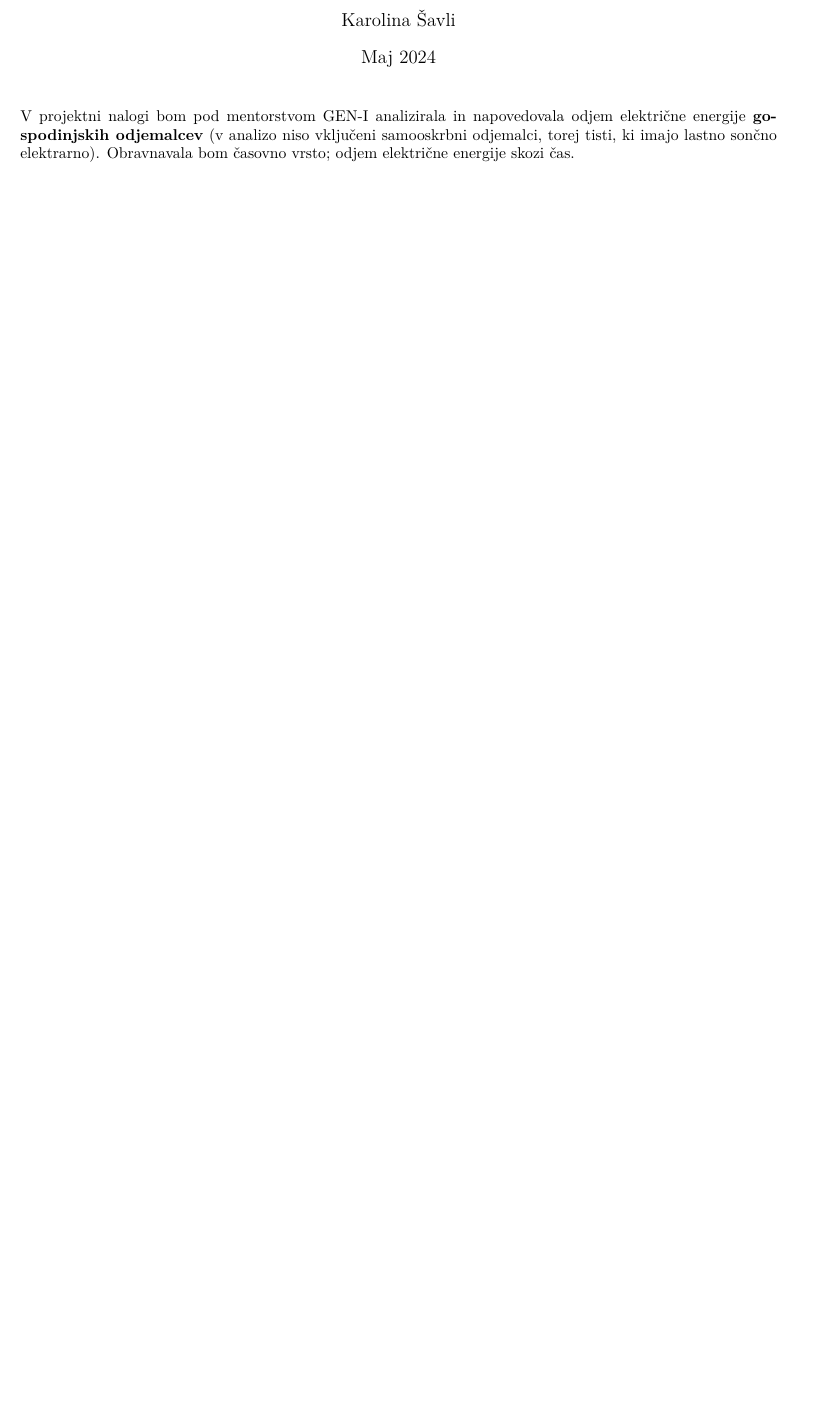
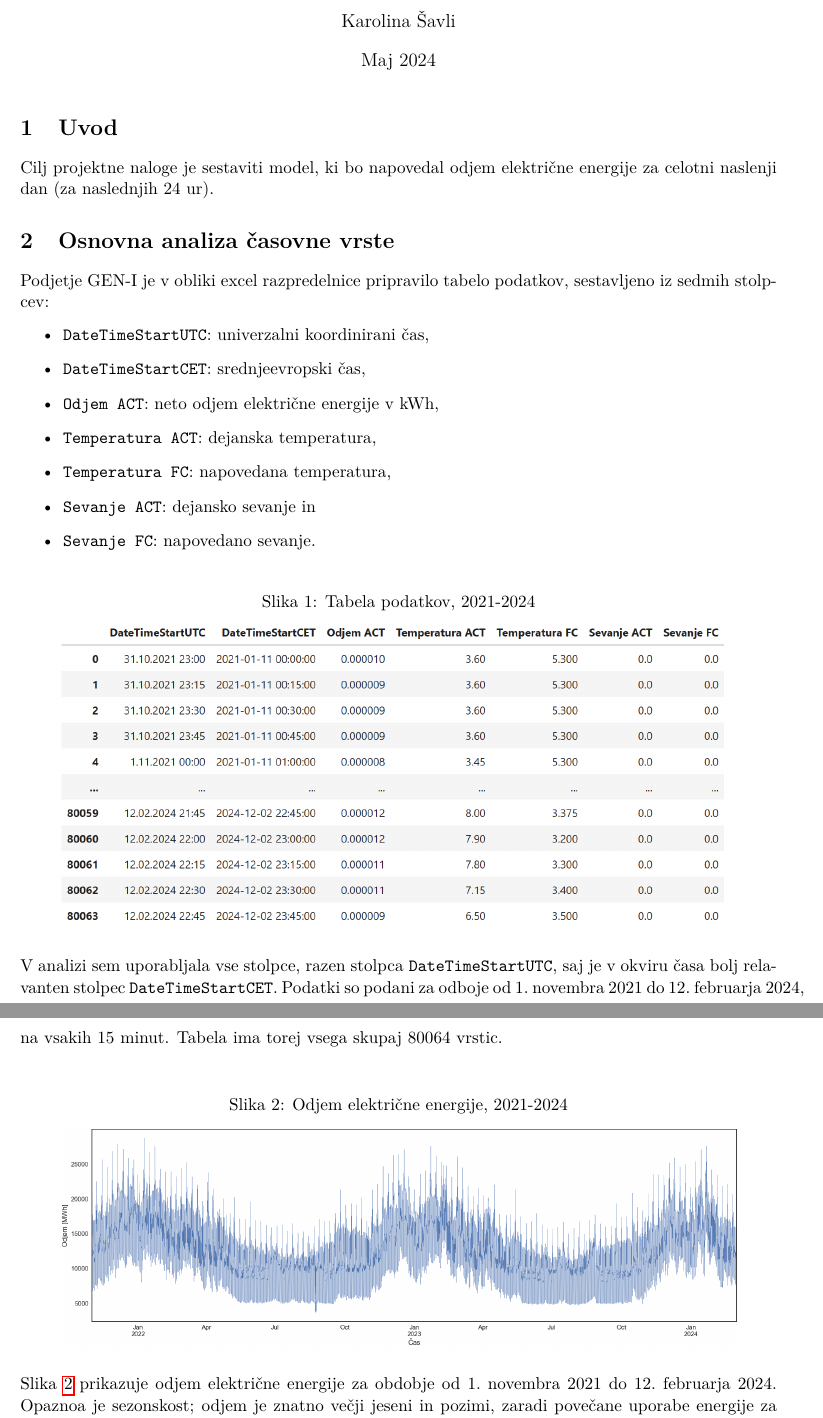
Before and after one commit to karolina-sa/Matematika-z-racunalnikom-projekt, a LaTeX document (porocilo/porocilo.tex): part of the page before the commit and two parts of pages 1 and 2 of 2 after it, the two joined at a grey line, cut so that both start at the same text, the shorter picture padded with empty space. Compiled offline with pdfLaTeX.

Commit message:
Osnovna analiza

```diff
--- a/porocilo/porocilo.tex
+++ b/porocilo/porocilo.tex
@@ -1,4 +1,4 @@
-\documentclass[a4paper, 10pt]{article}
+\documentclass[a4paper, 11pt]{article}
 
 \usepackage[slovene]{babel}
 \usepackage[utf8]{inputenc}
@@ -33,7 +33,50 @@
 \maketitle
 
 % =======================================================================================================================
+% =======================================================================================================================
 
-\noindent V projektni nalogi bom pod mentorstvom GEN-I analizirala in napovedovala odjem električne energije
-\textbf{gospodinjskih odjemalcev} (v analizo niso vključeni samooskrbni odjemalci, torej tisti,
-ki imajo lastno sončno elektrarno). Obravnavala bom časovno vrsto; odjem električne energije skozi čas. \\
+
+\section{Uvod}
+
+Cilj projektne naloge je sestaviti model, ki bo napovedal odjem električne energije
+za celotni naslenji dan (za naslednjih $24$ ur).
+
+
+
+% =======================================================================================================================
+% =======================================================================================================================
+
+
+\section{Osnovna analiza časovne vrste}
+
+\noindent Podjetje GEN-I je v obliki excel razpredelnice pripravilo tabelo podatkov, sestavljeno iz sedmih stolpcev:
+\begin{itemize}
+    \item  \texttt{DateTimeStartUTC}: univerzalni koordinirani čas,
+    \item  \texttt{DateTimeStartCET}: srednjeevropski čas,
+    \item  \texttt{Odjem ACT}: neto odjem električne energije v kWh,
+    \item  \texttt{Temperatura ACT}: dejanska temperatura,
+    \item  \texttt{Temperatura FC}: napovedana temperatura,
+    \item  \texttt{Sevanje ACT}: dejansko sevanje in
+    \item  \texttt{Sevanje FC}: napovedano sevanje.
+\end{itemize}
+
+\begin{figure}[h!]
+    \centering
+    \caption{Tabela podatkov, 2021-2024}\par\medskip
+    \includegraphics[width=0.9\textwidth]{tabela.png}
+\end{figure}
+
+\noindent V analizi sem uporabljala vse stolpce, razen stolpca \texttt{DateTimeStartUTC}, saj je v
+okviru časa bolj relavanten stolpec \texttt{DateTimeStartCET}. Podatki so podani za odboje od $1.~\text{novembra}~2021$ do $12.~\text{februarja}~2024$,
+na vsakih $15$ minut. Tabela ima torej vsega skupaj $80064$ vrstic. \\
+
+\begin{figure}[h!]
+    \centering
+    \caption{Odjem električne energije, 2021-2024}\par\medskip
+    \label{fig:odjem_EE}
+    \includegraphics[width=0.9\textwidth]{odjem_EE.png}
+\end{figure}
+
+\noindent Slika~\ref{fig:odjem_EE} prikazuje odjem električne energije za obdobje od
+$1.~\text{novembra}~2021$ do $12.~\text{februarja}~2024$.
+Opaznoa je sezonskost; odjem je znatno večji jeseni in pozimi, zaradi povečane uporabe energije za ogrevanje in
```
Also changed, not shown: porocilo/odjem_EE.png (added), porocilo/odjem_teden.png (added), porocilo/porocilo.pdf, porocilo/tabela.png (added), porocilo/porocilo.tex (58 more changed lines), 7 other files.
